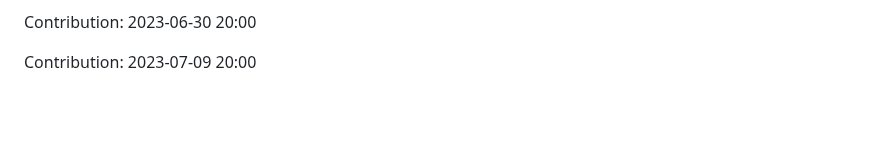
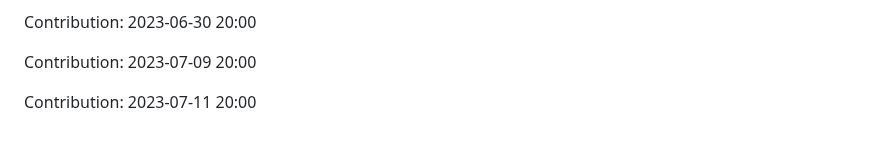
Before and after one commit to devnight0913/POS-system, a Markdown page: README.md, the part around the change. Drawn GitHub-style; blank space fills up the shorter version.

Commit message:
"Contribution: 2023-07-11 20:00"

```diff
--- a/README.md
+++ b/README.md
@@ -973,3 +973,5 @@ Contribution: 2023-06-21 20:01
 Contribution: 2023-06-30 20:00
 
 Contribution: 2023-07-09 20:00
+
+Contribution: 2023-07-11 20:00
```
